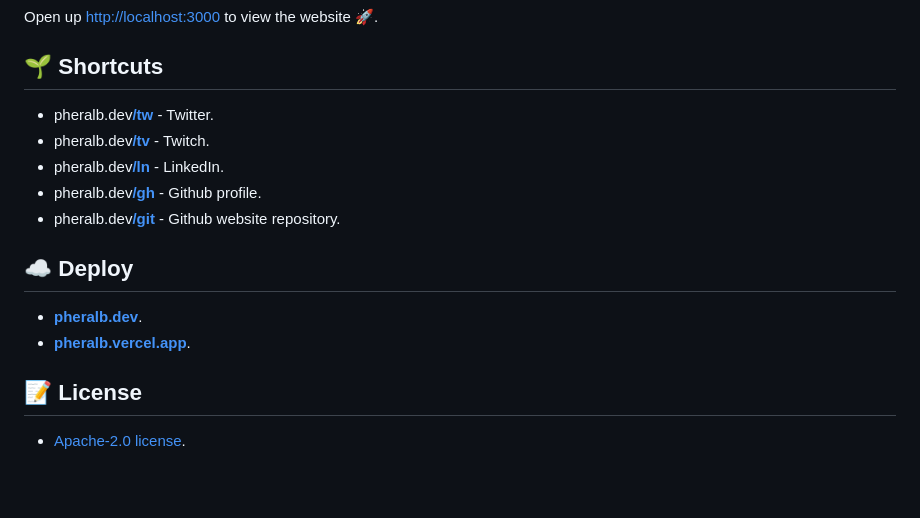
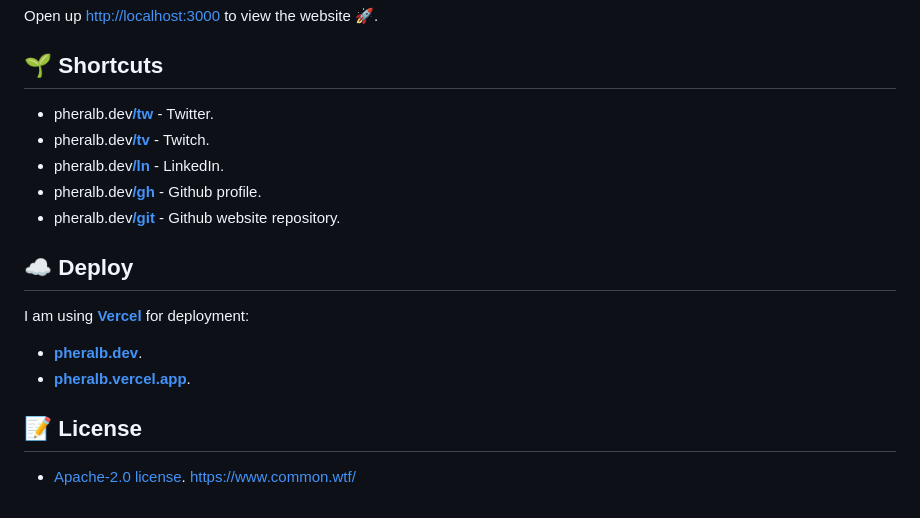
Before and after one commit to pheralb/website, a Markdown page: README.md, the part around the change printed below. Drawn GitHub-style; blank space fills up the shorter version.

Commit message:
✨ Update readme.

```diff
--- a/README.md
+++ b/README.md
@@ -107,9 +107,12 @@ Open up [http://localhost:3000](http://localhost:3000) to view the website 🚀.
 
 ## ☁ Deploy
 
-- [**pheralb.dev**](pheralb.dev).
+I am using [**Vercel**](https://vercel.com/) for deployment:
+
+- [**pheralb.dev**](https://pheralb.dev).
 - [**pheralb.vercel.app**](pheralb.vercel.app).
 
 ## 📝 License
 
 - [Apache-2.0 license](https://github.com/pheralb/web/blob/main/LICENSE).
+https://www.common.wtf/
```
Also changed, not shown: other parts of README.md (+6 -6 lines).
